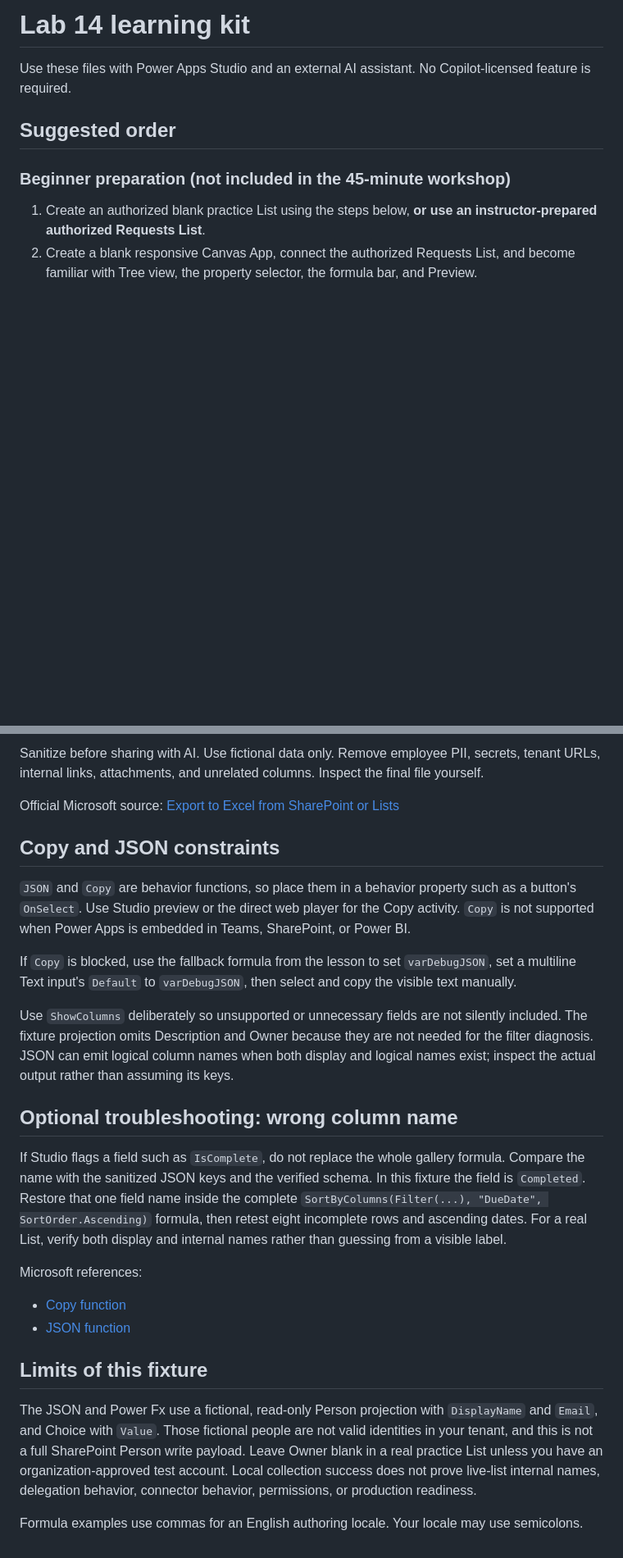
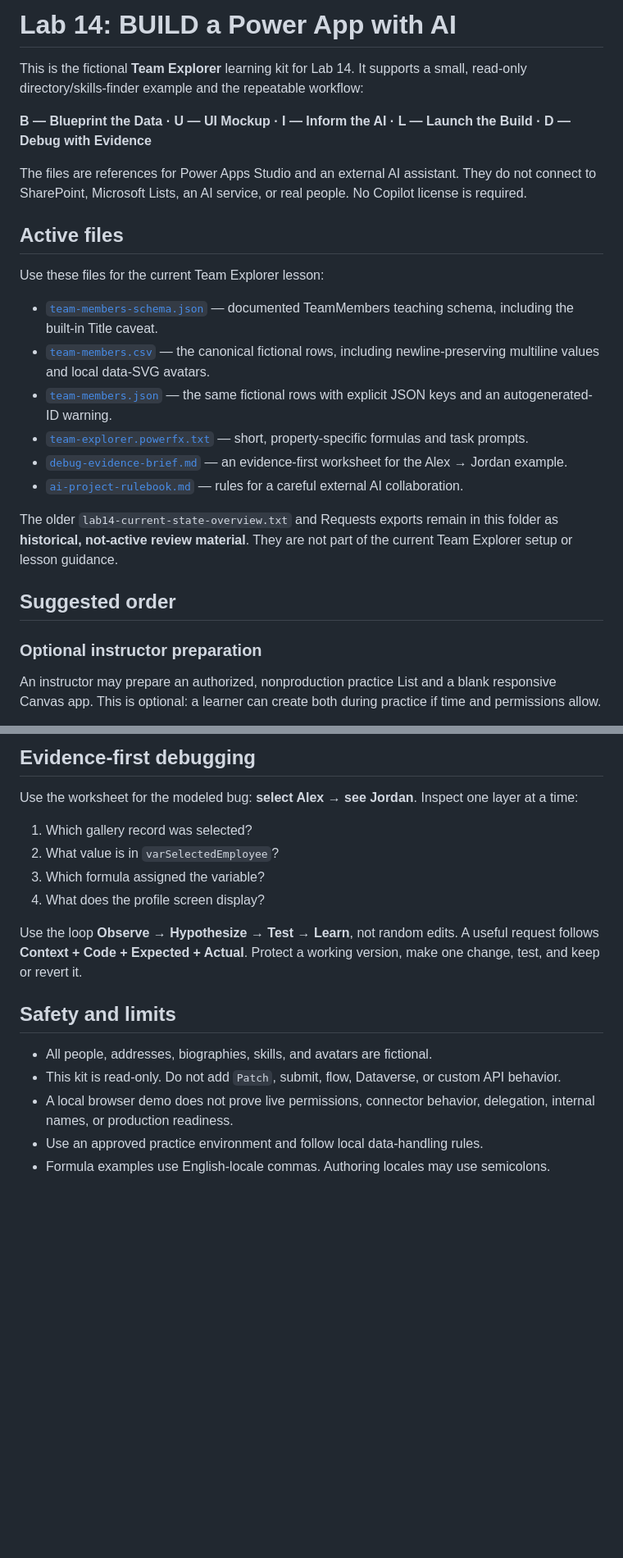
Before and after one commit to JoeNugent512/applied-cs-playground, a Markdown page: downloads/lab14/README.md, 2 parts joined by grey strips. Shown at 82% size. Drawn GitHub-style; blank space fills up the shorter version.

Commit message:
Deploy downloads/lab14/README.md

```diff
--- a/downloads/lab14/README.md
+++ b/downloads/lab14/README.md
@@ -1,11 +1,41 @@
-# Lab 14 learning kit
+# Lab 14: BUILD a Power App with AI
 
-Use these files with Power Apps Studio and an external AI assistant. No Copilot-licensed feature is required.
+This is the fictional **Team Explorer** learning kit for Lab 14. It supports a
+small, read-only directory/skills-finder example and the repeatable workflow:
+
+**B — Blueprint the Data · U — UI Mockup · I — Inform the AI · L — Launch the
+Build · D — Debug with Evidence**
+
+The files are references for Power Apps Studio and an external AI assistant.
+They do not connect to SharePoint, Microsoft Lists, an AI service, or real
+people. No Copilot license is required.
+
+## Active files
+
+Use these files for the current Team Explorer lesson:
+
+- [`team-members-schema.json`](./team-members-schema.json) — documented
+  TeamMembers teaching schema, including the built-in Title caveat.
+- [`team-members.csv`](./team-members.csv) — the canonical fictional rows,
+  including newline-preserving multiline values and local data-SVG avatars.
+- [`team-members.json`](./team-members.json) — the same fictional rows with
+  explicit JSON keys and an autogenerated-ID warning.
+- [`team-explorer.powerfx.txt`](./team-explorer.powerfx.txt) — short,
+  property-specific formulas and task prompts.
+- [`debug-evidence-brief.md`](./debug-evidence-brief.md) — an evidence-first
+  worksheet for the Alex → Jordan example.
+- [`ai-project-rulebook.md`](./ai-project-rulebook.md) — rules for a careful
+  external AI collaboration.
+
+The older `lab14-current-state-overview.txt` and Requests exports remain in
+this folder as **historical, not-active review material**. They are not part of
+the current Team Explorer setup or lesson guidance.
 
 ## Suggested order
 
-### Beginner preparation (not included in the 45-minute workshop)
+### Optional instructor preparation
 
-1. Create an authorized blank practice List using the steps below, **or use an instructor-prepared authorized Requests List**.
-2. Create a blank responsive Canvas App, connect the authorized Requests List, and become familiar with Tree view, the property selector, the formula bar, and Preview.
+An instructor may prepare an authorized, nonproduction practice List and a
+blank responsive Canvas app. This is optional: a learner can create both
+during practice if time and permissions allow.
 
@@ -62,27 +153,25 @@ Record the actual List column settings separately: display and internal names, e
 
-Sanitize before sharing with AI. Use fictional data only. Remove employee PII, secrets, tenant URLs, internal links, attachments, and unrelated columns. Inspect the final file yourself.
+## Evidence-first debugging
 
-Official Microsoft source: [Export to Excel from SharePoint or Lists](https://support.microsoft.com/en-us/office/export-to-excel-from-sharepoint-or-lists-bfb2ea48-6118-4fa9-abb6-cced9424e5d9)
+Use the worksheet for the modeled bug: **select Alex → see Jordan**. Inspect
+one layer at a time:
 
-## Copy and JSON constraints
+1. Which gallery record was selected?
+2. What value is in `varSelectedEmployee`?
+3. Which formula assigned the variable?
+4. What does the profile screen display?
 
-`JSON` and `Copy` are behavior functions, so place them in a behavior property such as a button's `OnSelect`. Use Studio preview or the direct web player for the Copy activity. `Copy` is not supported when Power Apps is embedded in Teams, SharePoint, or Power BI.
+Use the loop **Observe → Hypothesize → Test → Learn**, not random edits. A
+useful request follows **Context + Code + Expected + Actual**. Protect a
+working version, make one change, test, and keep or revert it.
 
-If `Copy` is blocked, use the fallback formula from the lesson to set `varDebugJSON`, set a multiline Text input's `Default` to `varDebugJSON`, then select and copy the visible text manually.
+## Safety and limits
 
-Use `ShowColumns` deliberately so unsupported or unnecessary fields are not silently included. The fixture projection omits Description and Owner because they are not needed for the filter diagnosis. JSON can emit logical column names when both display and logical names exist; inspect the actual output rather than assuming its keys.
-
-## Optional troubleshooting: wrong column name
-
-If Studio flags a field such as `IsComplete`, do not replace the whole gallery formula. Compare the name with the sanitized JSON keys and the verified schema. In this fixture the field is `Completed`. Restore that one field name inside the complete `SortByColumns(Filter(...), "DueDate", SortOrder.Ascending)` formula, then retest eight incomplete rows and ascending dates. For a real List, verify both display and internal names rather than guessing from a visible label.
-
-Microsoft references:
-
-- [Copy function](https://learn.microsoft.com/en-us/power-platform/power-fx/reference/function-copy)
-- [JSON function](https://learn.microsoft.com/en-us/power-platform/power-fx/reference/function-json)
-
-## Limits of this fixture
-
-The JSON and Power Fx use a fictional, read-only Person projection with `DisplayName` and `Email`, and Choice with `Value`. Those fictional people are not valid identities in your tenant, and this is not a full SharePoint Person write payload. Leave Owner blank in a real practice List unless you have an organization-approved test account. Local collection success does not prove live-list internal names, delegation behavior, connector behavior, permissions, or production readiness.
-
-Formula examples use commas for an English authoring locale. Your locale may use semicolons.
+- All people, addresses, biographies, skills, and avatars are fictional.
+- This kit is read-only. Do not add `Patch`, submit, flow, Dataverse, or
+  custom API behavior.
+- A local browser demo does not prove live permissions, connector behavior,
+  delegation, internal names, or production readiness.
+- Use an approved practice environment and follow local data-handling rules.
+- Formula examples use English-locale commas. Authoring locales may use
+  semicolons.
```
Also changed, not shown: other parts of downloads/lab14/README.md (+94 -33 lines).
